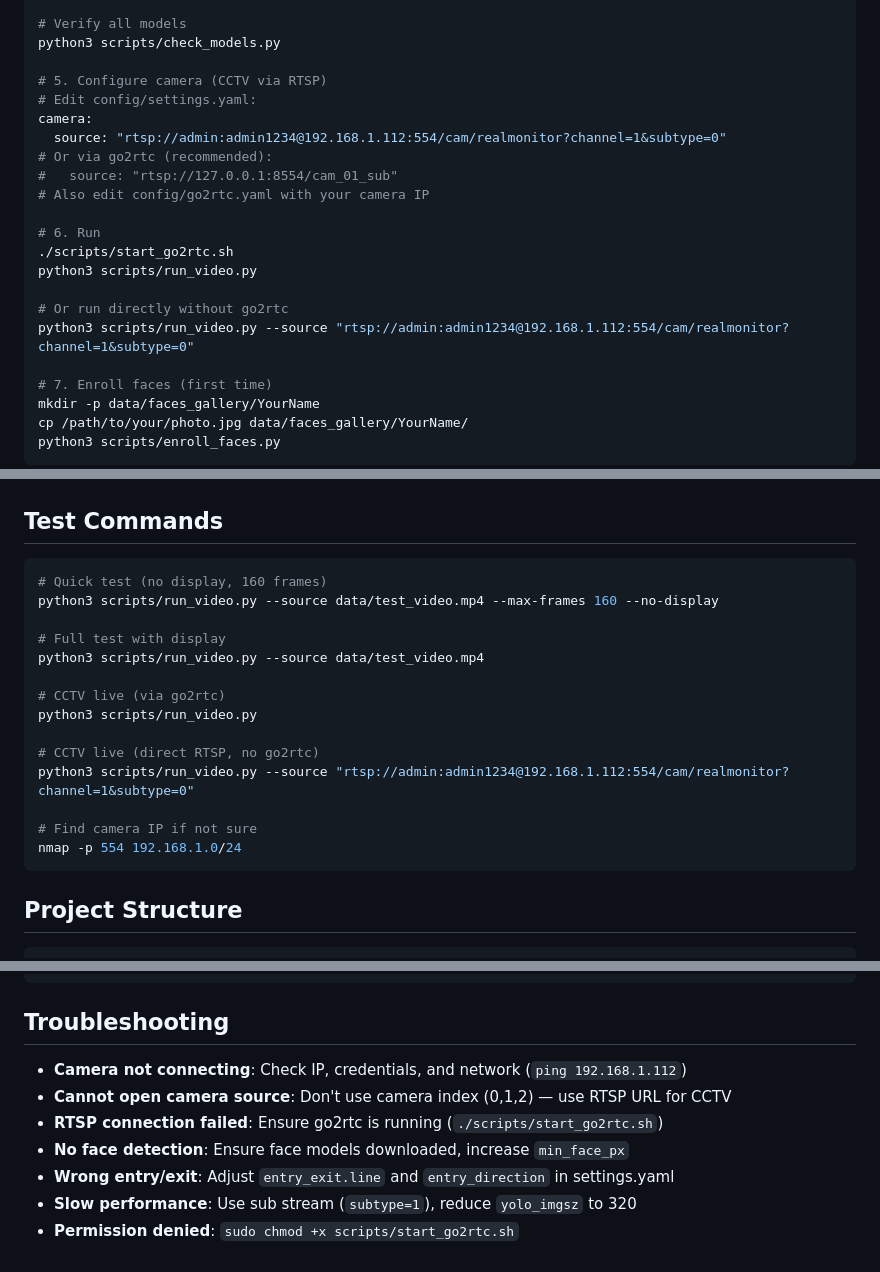
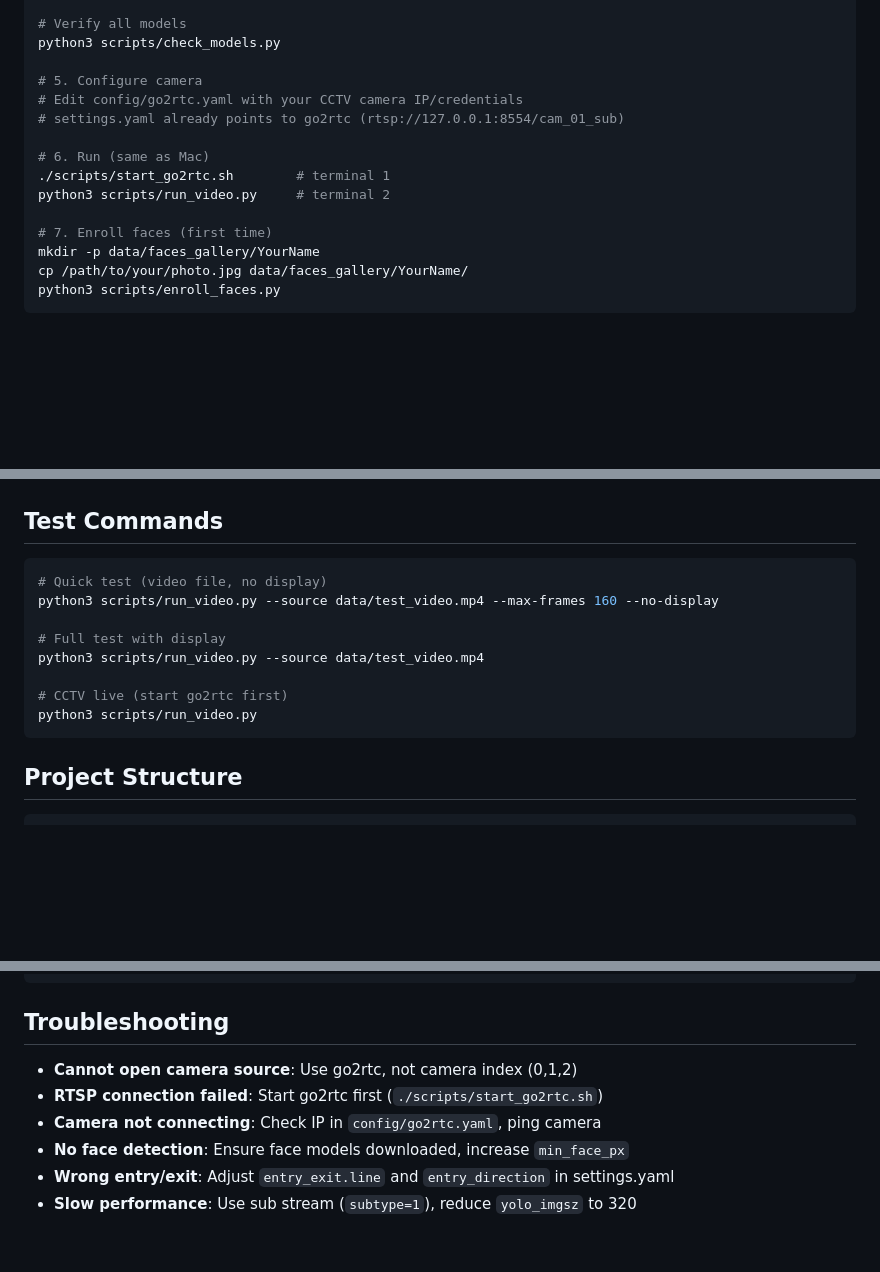
Before and after one commit to ahmedA-gif/Face-recognition-ubunto, a Markdown page: README.md, 3 parts joined by grey strips. Drawn GitHub-style; blank space fills up the shorter version.

Commit message:
Simplify README to use go2rtc like Mac setup

````diff
--- a/README.md
+++ b/README.md
@@ -43,20 +43,13 @@ python3 -c "from insightface.app import FaceAnalysis; app=FaceAnalysis(name='buf
 # Verify all models
 python3 scripts/check_models.py
 
-# 5. Configure camera (CCTV via RTSP)
-# Edit config/settings.yaml:
-camera:
-  source: "rtsp://admin:admin1234@192.168.1.112:554/cam/realmonitor?channel=1&subtype=0"
-# Or via go2rtc (recommended):
-#   source: "rtsp://127.0.0.1:8554/cam_01_sub"
-# Also edit config/go2rtc.yaml with your camera IP
+# 5. Configure camera
+# Edit config/go2rtc.yaml with your CCTV camera IP/credentials
+# settings.yaml already points to go2rtc (rtsp://127.0.0.1:8554/cam_01_sub)
 
-# 6. Run
-./scripts/start_go2rtc.sh
-python3 scripts/run_video.py
-
-# Or run directly without go2rtc
-python3 scripts/run_video.py --source "rtsp://admin:admin1234@192.168.1.112:554/cam/realmonitor?channel=1&subtype=0"
+# 6. Run (same as Mac)
+./scripts/start_go2rtc.sh        # terminal 1
+python3 scripts/run_video.py     # terminal 2
 
 # 7. Enroll faces (first time)
 mkdir -p data/faces_gallery/YourName
@@ -157,20 +150,14 @@ python3 scripts/run_video.py --source data/test_video.mp4 --max-frames 160 --no-
 ## Test Commands
 
 ```bash
-# Quick test (no display, 160 frames)
+# Quick test (video file, no display)
 python3 scripts/run_video.py --source data/test_video.mp4 --max-frames 160 --no-display
 
 # Full test with display
 python3 scripts/run_video.py --source data/test_video.mp4
 
-# CCTV live (via go2rtc)
+# CCTV live (start go2rtc first)
 python3 scripts/run_video.py
-
-# CCTV live (direct RTSP, no go2rtc)
-python3 scripts/run_video.py --source "rtsp://admin:admin1234@192.168.1.112:554/cam/realmonitor?channel=1&subtype=0"
-
-# Find camera IP if not sure
-nmap -p 554 192.168.1.0/24
 ```
 
 ## Project Structure
@@ -200,10 +187,9 @@ attendance-system/
 
 ## Troubleshooting
 
-- **Camera not connecting**: Check IP, credentials, and network (`ping 192.168.1.112`)
-- **Cannot open camera source**: Don't use camera index (0,1,2) — use RTSP URL for CCTV
-- **RTSP connection failed**: Ensure go2rtc is running (`./scripts/start_go2rtc.sh`)
+- **Cannot open camera source**: Use go2rtc, not camera index (0,1,2)
+- **RTSP connection failed**: Start go2rtc first (`./scripts/start_go2rtc.sh`)
+- **Camera not connecting**: Check IP in `config/go2rtc.yaml`, ping camera
 - **No face detection**: Ensure face models downloaded, increase `min_face_px`
 - **Wrong entry/exit**: Adjust `entry_exit.line` and `entry_direction` in settings.yaml
 - **Slow performance**: Use sub stream (`subtype=1`), reduce `yolo_imgsz` to 320
-- **Permission denied**: `sudo chmod +x scripts/start_go2rtc.sh`
````
